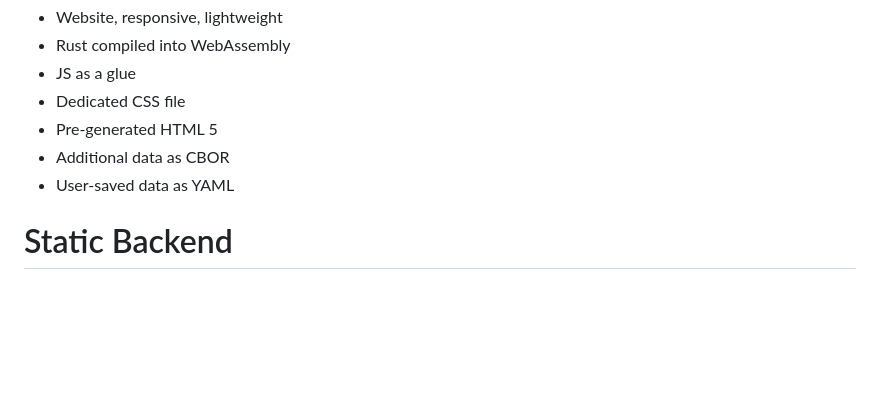
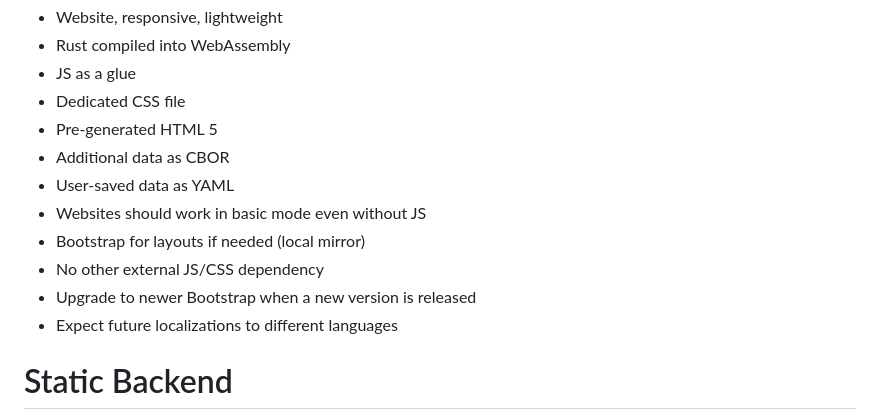
Before and after one commit to marenamat/alb, a Markdown page: CLAUDE.md, the part around the change. Drawn GitHub-style; blank space fills up the shorter version.

Commit message:
Add more website rules

```diff
--- a/CLAUDE.md
+++ b/CLAUDE.md
@@ -12,6 +12,11 @@
 - Pre-generated HTML 5
 - Additional data as CBOR
 - User-saved data as YAML
+- Websites should work in basic mode even without JS
+- Bootstrap for layouts if needed (local mirror)
+- No other external JS/CSS dependency
+- Upgrade to newer Bootstrap when a new version is released
+- Expect future localizations to different languages
 
 # Static Backend
 
```
